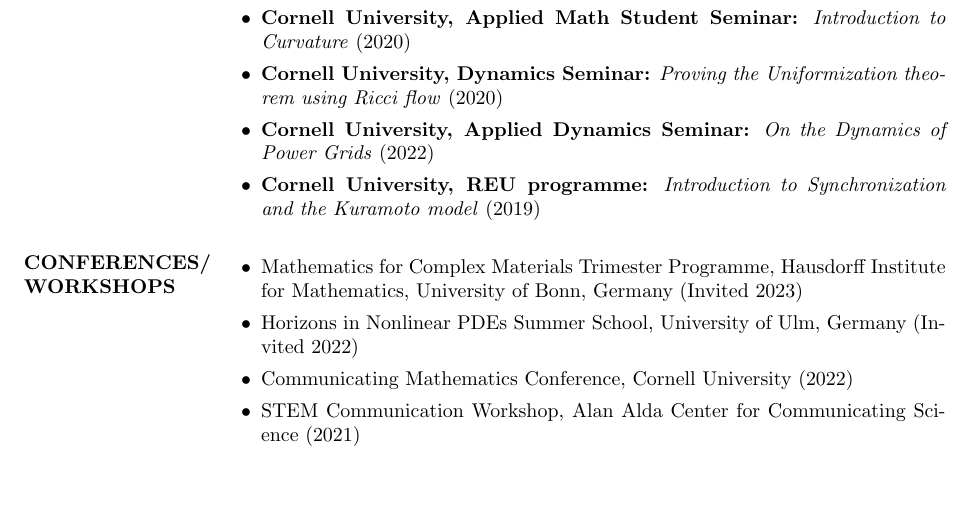
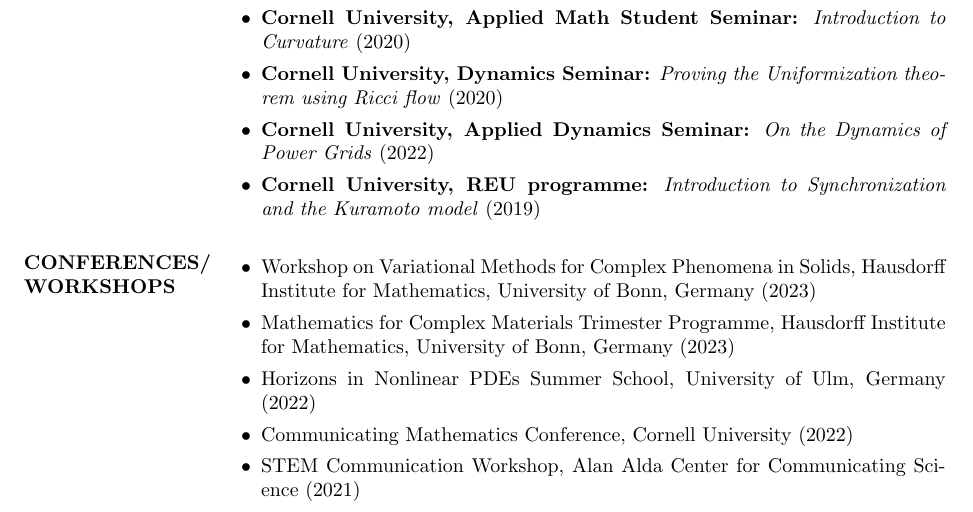
Before and after one commit to nairgokul/nairgokul.github.io, a LaTeX CV (docs/GokulNairCV.tex): part of page 2 of 3, cut so that both start at the same text, the shorter picture padded with empty space. Compiled offline with pdfLaTeX.

Commit message:
Update CV

```diff
--- a/docs/GokulNairCV.tex
+++ b/docs/GokulNairCV.tex
@@ -128,8 +128,9 @@
 
 \section{CONFERENCES/\\WORKSHOPS}
 \begin{itemize}
-	\item Mathematics for Complex Materials Trimester Programme, Hausdorff Institute for Mathematics, University of Bonn, Germany (Invited 2023)
-	\item Horizons in Nonlinear PDEs Summer School, University of Ulm, Germany (Invited 2022)
+	\item Workshop on Variational Methods for Complex Phenomena in Solids, Hausdorff Institute for Mathematics, University of Bonn, Germany (2023)
+	\item Mathematics for Complex Materials Trimester Programme, Hausdorff Institute for Mathematics, University of Bonn, Germany (2023)
+	\item Horizons in Nonlinear PDEs Summer School, University of Ulm, Germany (2022)
 	\item Communicating Mathematics Conference, Cornell University (2022)
 	\item STEM Communication Workshop, Alan Alda Center for Communicating Science (2021)
 \end{itemize}
```
